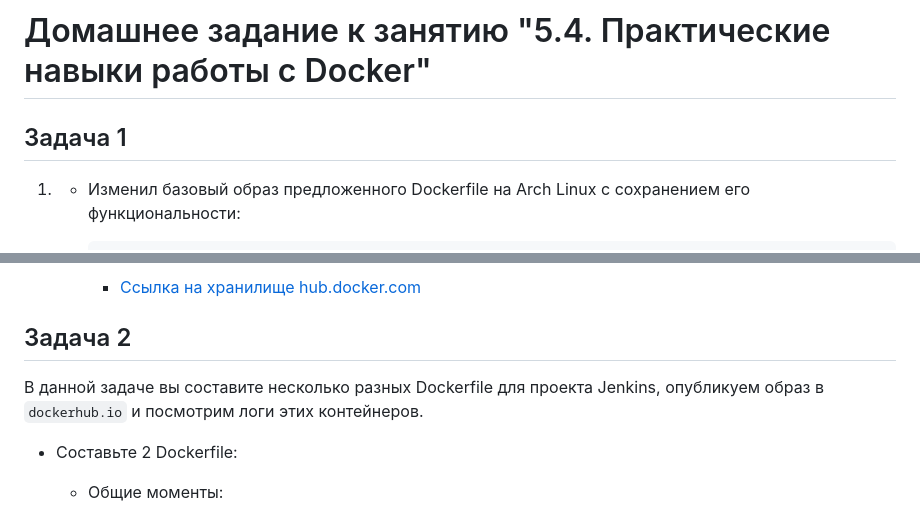
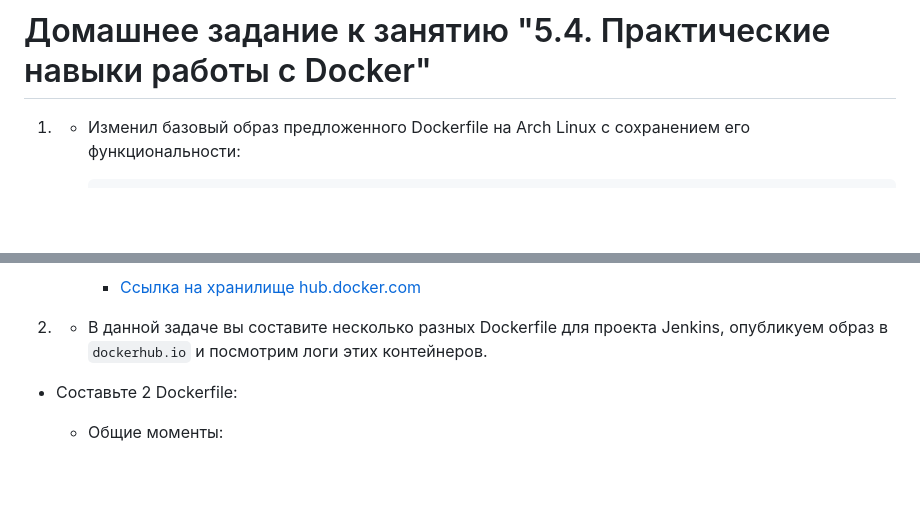
Before and after one commit to crursus/devops-netology, a Markdown page: homeworks/05-virt-04-docker-practical-skills/README.md, 2 parts joined by grey strips. Rendered like a GitHub page; blank space fills up the shorter version.

Commit message:
Add homework 05-virt-004-docker-practical-skills v01

```diff
--- a/homeworks/05-virt-04-docker-practical-skills/README.md
+++ b/homeworks/05-virt-04-docker-practical-skills/README.md
@@ -1,7 +1,4 @@
 # Домашнее задание к занятию "5.4. Практические навыки работы с Docker"
-
-## Задача 1
-
 
 1.  * Изменил базовый образ предложенного Dockerfile на Arch Linux c сохранением его функциональности:
 
@@ -20,9 +17,7 @@
             ![proof01](https://github.com/crursus/devops-netology/blob/main/images/proof-05-virt-04-docker-practical-skills-01.png)
         - [Ссылка на хранилище hub.docker.com](https://hub.docker.com/r/crursus/kaa-al-ponysay "crursus/kaa-al-ponysay")
 
-## Задача 2
-
-В данной задаче вы составите несколько разных Dockerfile для проекта Jenkins, опубликуем образ в `dockerhub.io` и посмотрим логи этих контейнеров.
+2.  * В данной задаче вы составите несколько разных Dockerfile для проекта Jenkins, опубликуем образ в `dockerhub.io` и посмотрим логи этих контейнеров.
 
 - Составьте 2 Dockerfile:
 
```
Also changed, not shown: images/proof-05-virt-04-docker-practical-skills-01.png (added).
